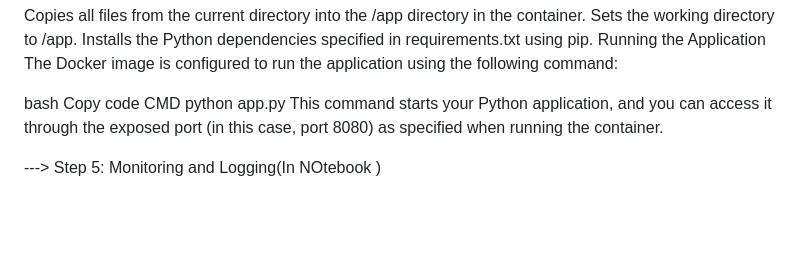
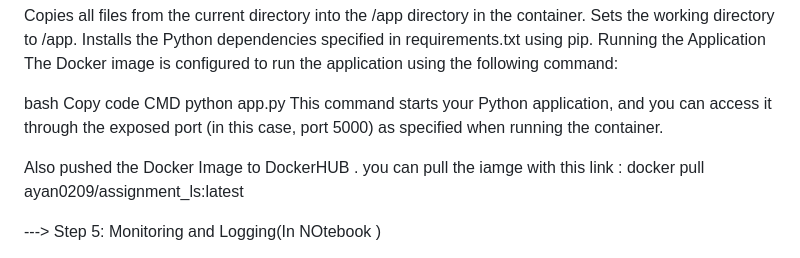
Before and after one commit to Ayan022000/assignment_ls, a Markdown page: README.md, the part around the change. GitHub-like rendering; blank space fills up the shorter version.

```diff
--- a/README.md
+++ b/README.md
@@ -36,7 +36,9 @@ The Docker image is configured to run the application using the following comman
 bash
 Copy code
 CMD python app.py
-This command starts your Python application, and you can access it through the exposed port (in this case, port 8080) as specified when running the container.
+This command starts your Python application, and you can access it through the exposed port (in this case, port 5000) as specified when running the container.
+
+Also pushed the Docker Image to DockerHUB . you can pull the iamge with this link : docker pull ayan0209/assignment_ls:latest
 
 
 ---> Step 5: Monitoring and Logging(In NOtebook )
```
